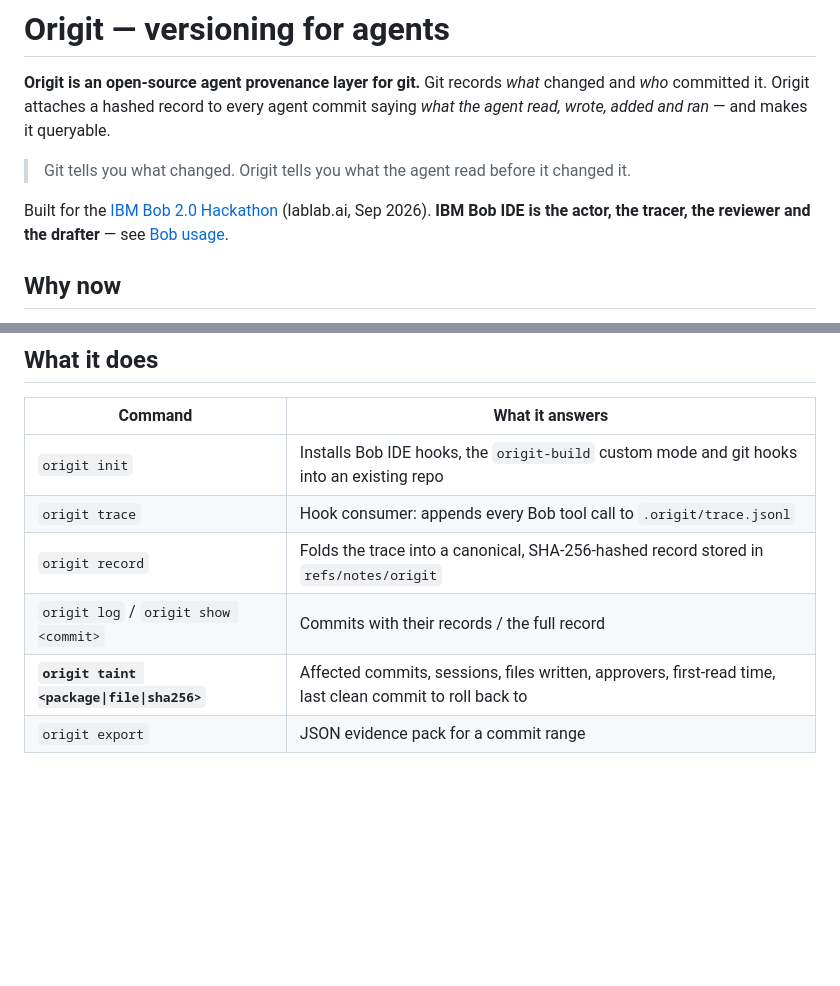
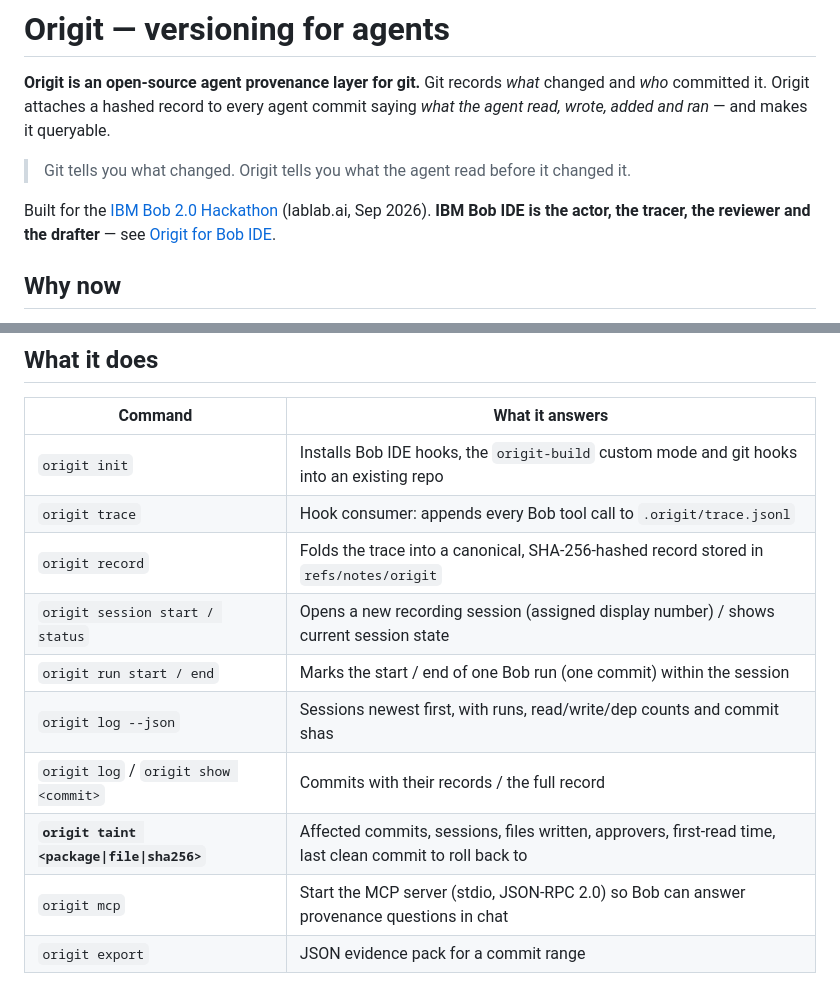
Before and after one commit to cvikl/origit, a Markdown page: README.md, 2 parts joined by grey strips. GitHub-like rendering; blank space fills up the shorter version.

```diff
--- a/README.md
+++ b/README.md
@@ -6,7 +6,7 @@ Origit attaches a hashed record to every agent commit saying *what the agent rea
 > Git tells you what changed. Origit tells you what the agent read before it changed it.
 
 Built for the [IBM Bob 2.0 Hackathon](https://lablab.ai/ai-hackathons/ibm-bob-2-hackathon) (lablab.ai, Sep 2026).
-**IBM Bob IDE is the actor, the tracer, the reviewer and the drafter** — see [Bob usage](#how-ibm-bob-is-used).
+**IBM Bob IDE is the actor, the tracer, the reviewer and the drafter** — see [Origit for Bob IDE](#origit-for-bob-ide).
 
 ## Why now
 
@@ -21,8 +21,12 @@ Built for the [IBM Bob 2.0 Hackathon](https://lablab.ai/ai-hackathons/ibm-bob-2-
 | `origit init` | Installs Bob IDE hooks, the `origit-build` custom mode and git hooks into an existing repo |
 | `origit trace` | Hook consumer: appends every Bob tool call to `.origit/trace.jsonl` |
 | `origit record` | Folds the trace into a canonical, SHA-256-hashed record stored in `refs/notes/origit` |
+| `origit session start / status` | Opens a new recording session (assigned display number) / shows current session state |
+| `origit run start / end` | Marks the start / end of one Bob run (one commit) within the session |
+| `origit log --json` | Sessions newest first, with runs, read/write/dep counts and commit shas |
 | `origit log` / `origit show <commit>` | Commits with their records / the full record |
 | **`origit taint <package\|file\|sha256>`** | Affected commits, sessions, files written, approvers, first-read time, last clean commit to roll back to |
+| `origit mcp` | Start the MCP server (stdio, JSON-RPC 2.0) so Bob can answer provenance questions in chat |
 | `origit export` | JSON evidence pack for a commit range |
 
 **Rule: a commit without a record does not exist.** The pre-commit hook refuses agent commits that have no captured trace. Human commits pass through, marked `actor: human`.
```
Also changed, not shown: other parts of README.md (+97 -6 lines).
